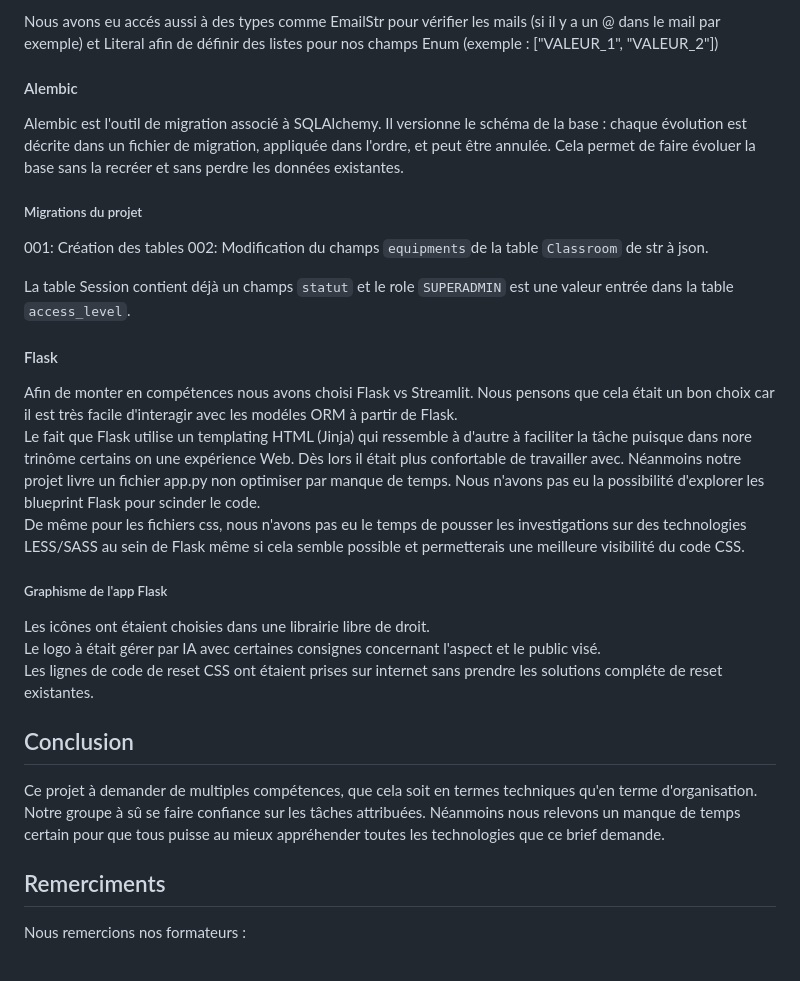
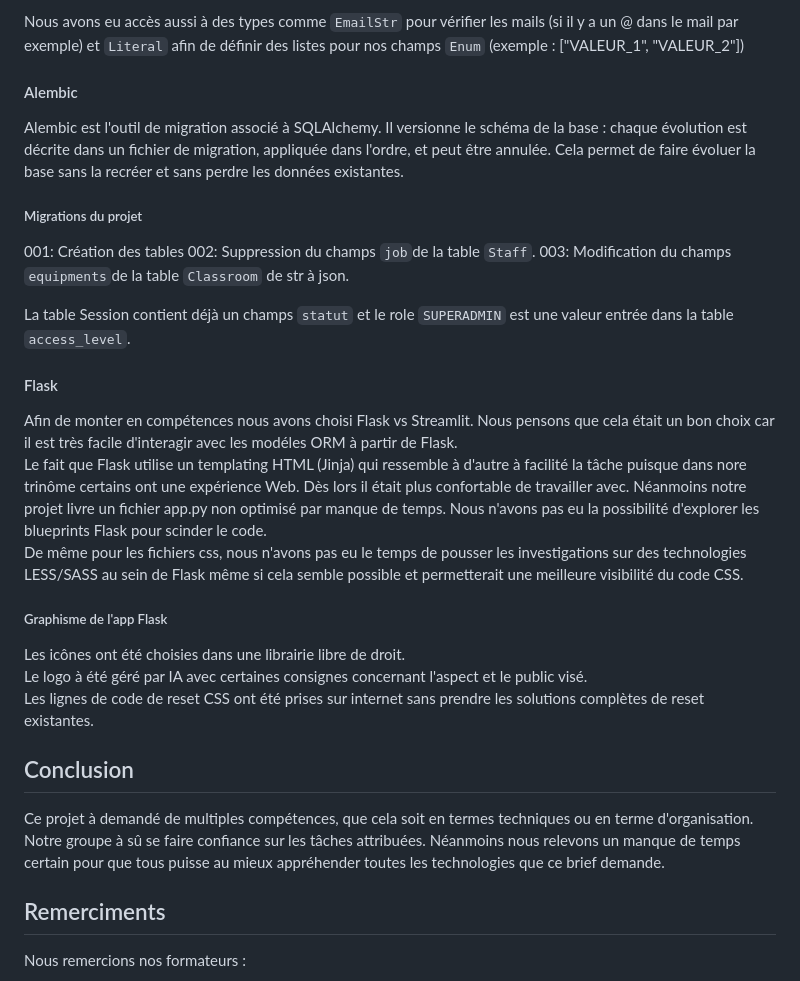
Before and after one commit to Fodba/brief_SQL, a Markdown page: README.md, the part around the change printed below. Rendered like a GitHub page.

```diff
--- a/README.md
+++ b/README.md
@@ -103,29 +113,30 @@ Ces field_validator ont également servi à la mise au propre des données (toto
 
-Nous avons eu accés aussi à des types comme EmailStr pour vérifier les mails (si il y a un @ dans le mail par exemple) et Literal afin de définir des listes pour nos champs Enum (exemple : ["VALEUR_1", "VALEUR_2"])
+Nous avons eu accès aussi à des types comme `EmailStr` pour vérifier les mails (si il y a un @ dans le mail par exemple) et `Literal` afin de définir des listes pour nos champs `Enum` (exemple : ["VALEUR_1", "VALEUR_2"])
 
 #### Alembic
 Alembic est l'outil de migration associé à SQLAlchemy. Il versionne le schéma de la base : chaque évolution est décrite dans un fichier de migration, appliquée dans l'ordre, et peut être annulée. Cela permet de faire évoluer la base sans la recréer et sans perdre les données existantes.
 
 ##### Migrations du projet
 001: Création des tables
-002: Modification du champs `equipments`de la table `Classroom` de str à json.
+002: Suppression du champs `job`de la table `Staff`.
+003: Modification du champs `equipments`de la table `Classroom` de str à json.
 
 La table Session contient déjà un champs `statut` et le role `SUPERADMIN` est une valeur entrée dans la table `access_level`.
 
 #### Flask
 Afin de monter en compétences nous avons choisi Flask vs Streamlit. Nous pensons que cela était un bon choix car il est très facile d'interagir avec les modéles ORM à partir de Flask.
-Le fait que Flask utilise un templating HTML (Jinja) qui ressemble à d'autre à faciliter la tâche puisque dans nore trinôme certains on une expérience Web.
-Dès lors il était plus confortable de travailler avec. Néanmoins notre projet livre un fichier app.py non optimiser par manque de temps. Nous n'avons pas eu la possibilité d'explorer les blueprint Flask pour scinder le code.
-De même pour les fichiers css, nous n'avons pas eu le temps de pousser les investigations sur des technologies LESS/SASS au sein de Flask même si cela semble possible et permetterais une meilleure visibilité du code CSS.
+Le fait que Flask utilise un templating HTML (Jinja) qui ressemble à d'autre à facilité la tâche puisque dans nore trinôme certains ont une expérience Web.
+Dès lors il était plus confortable de travailler avec. Néanmoins notre projet livre un fichier app.py non optimisé par manque de temps. Nous n'avons pas eu la possibilité d'explorer les blueprints Flask pour scinder le code.
+De même pour les fichiers css, nous n'avons pas eu le temps de pousser les investigations sur des technologies LESS/SASS au sein de Flask même si cela semble possible et permetterait une meilleure visibilité du code CSS.
 
 ##### Graphisme de l'app Flask
-Les icônes ont étaient choisies dans une librairie libre de droit.
-Le logo à était gérer par IA avec certaines consignes concernant l'aspect et le public visé.
-Les lignes de code de reset CSS ont étaient prises sur internet sans prendre les solutions compléte de reset existantes.
+Les icônes ont été choisies dans une librairie libre de droit.
+Le logo à été géré par IA avec certaines consignes concernant l'aspect et le public visé.
+Les lignes de code de reset CSS ont été prises sur internet sans prendre les solutions complètes de reset existantes.
 
 
 ## Conclusion
-Ce projet à demander de multiples compétences, que cela soit en termes techniques qu'en terme d'organisation. Notre groupe à sû se faire confiance sur les tâches attribuées. Néanmoins nous relevons un manque de temps certain pour que tous puisse au mieux appréhender toutes les technologies que ce brief demande.
+Ce projet à demandé de multiples compétences, que cela soit en termes techniques ou en terme d'organisation. Notre groupe à sû se faire confiance sur les tâches attribuées. Néanmoins nous relevons un manque de temps certain pour que tous puisse au mieux appréhender toutes les technologies que ce brief demande.
 
 ## Remerciments
 Nous remercions nos formateurs :
```
Also changed, not shown: other parts of README.md (+46 -36 lines), MCD/diagramme_mermaid.png (added).
